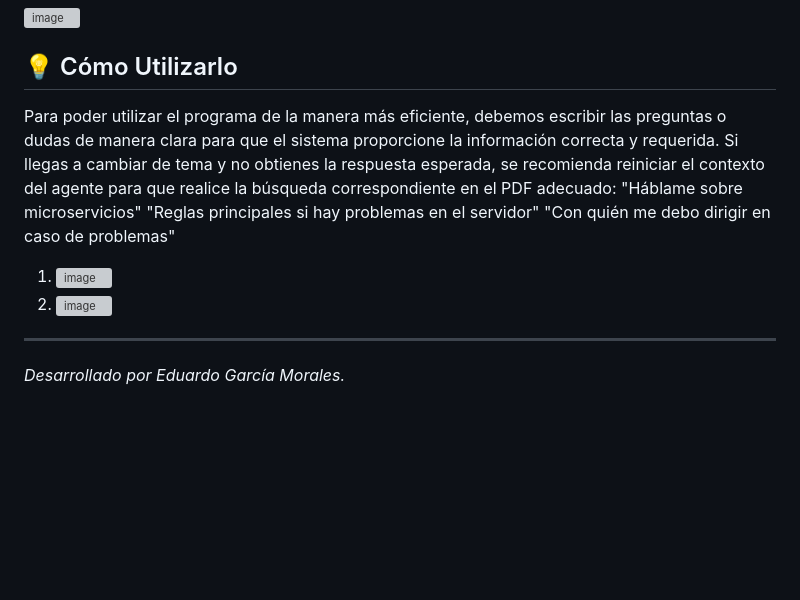
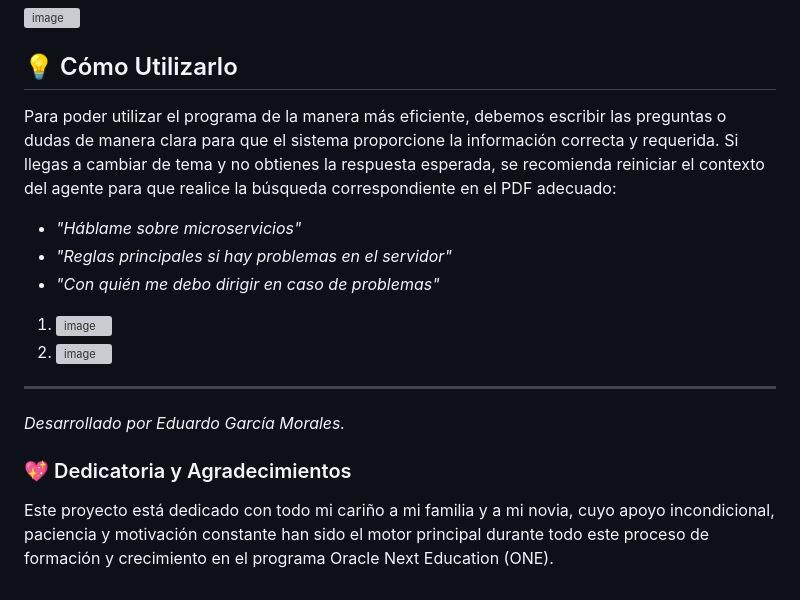
Before and after one commit to YAY0RS/agente-rag-pegasus, a Markdown page: README.md, the part around the change. Rendered like a GitHub page; blank space fills up the shorter version; grey boxes are pictures that could not be loaded.

```diff
--- a/README.md
+++ b/README.md
@@ -88,9 +88,16 @@ http://163.192.140.186
 <img width="1917" height="980" alt="image" src="https://github.com/user-attachments/assets/ff038bd1-c031-4855-9571-f25327c2d029" />
 
 ## 💡 Cómo Utilizarlo
-Para poder utilizar el programa de la manera más eficiente, debemos escribir las preguntas o dudas de manera clara para que el sistema proporcione la información correcta y requerida. Si llegas a cambiar de tema y no obtienes la respuesta esperada, se recomienda reiniciar el contexto del agente para que realice la búsqueda correspondiente en el PDF adecuado:  "Háblame sobre microservicios"  "Reglas principales si hay problemas en el servidor"  "Con quién me debo dirigir en caso de problemas"
+Para poder utilizar el programa de la manera más eficiente, debemos escribir las preguntas o dudas de manera clara para que el sistema proporcione la información correcta y requerida. Si llegas a cambiar de tema y no obtienes la respuesta esperada, se recomienda reiniciar el contexto del agente para que realice la búsqueda correspondiente en el PDF adecuado:
+* *"Háblame sobre microservicios"*
+* *"Reglas principales si hay problemas en el servidor"*
+* *"Con quién me debo dirigir en caso de problemas"*
+
 1. <img width="1917" height="1018" alt="image" src="https://github.com/user-attachments/assets/aea2781d-6d80-4cb9-8d6a-de27ca200594" />
 2. <img width="1917" height="1013" alt="image" src="https://github.com/user-attachments/assets/d7eb09ba-fa71-4153-9d1d-5f6668ee2f05" />
 
 ----
 _Desarrollado por Eduardo García Morales._
+
+### 💖 Dedicatoria y Agradecimientos
+Este proyecto está dedicado con todo mi cariño a mi familia y a mi novia, cuyo apoyo incondicional, paciencia y motivación constante han sido el motor principal durante todo este proceso de formación y crecimiento en el programa Oracle Next Education (ONE).
```
